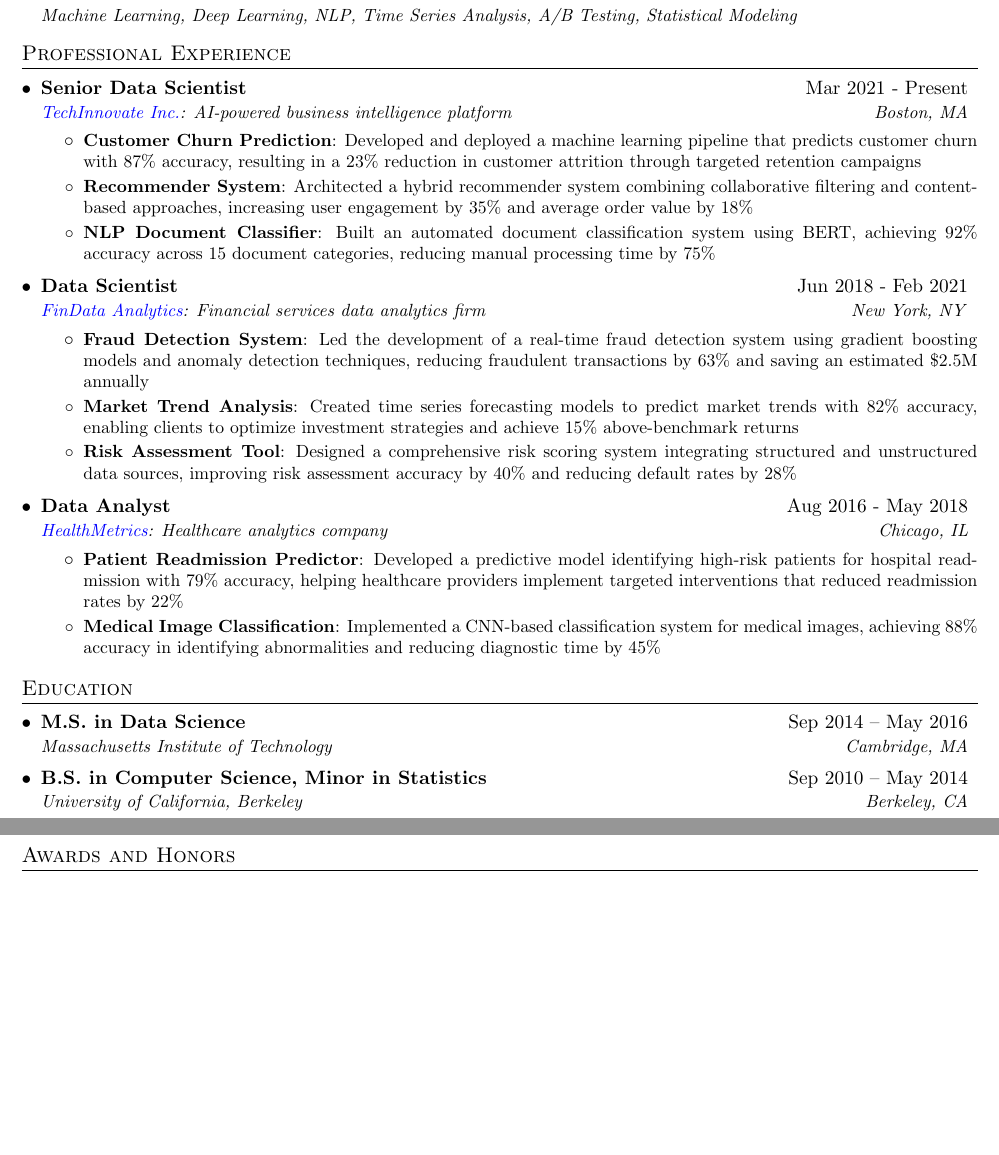
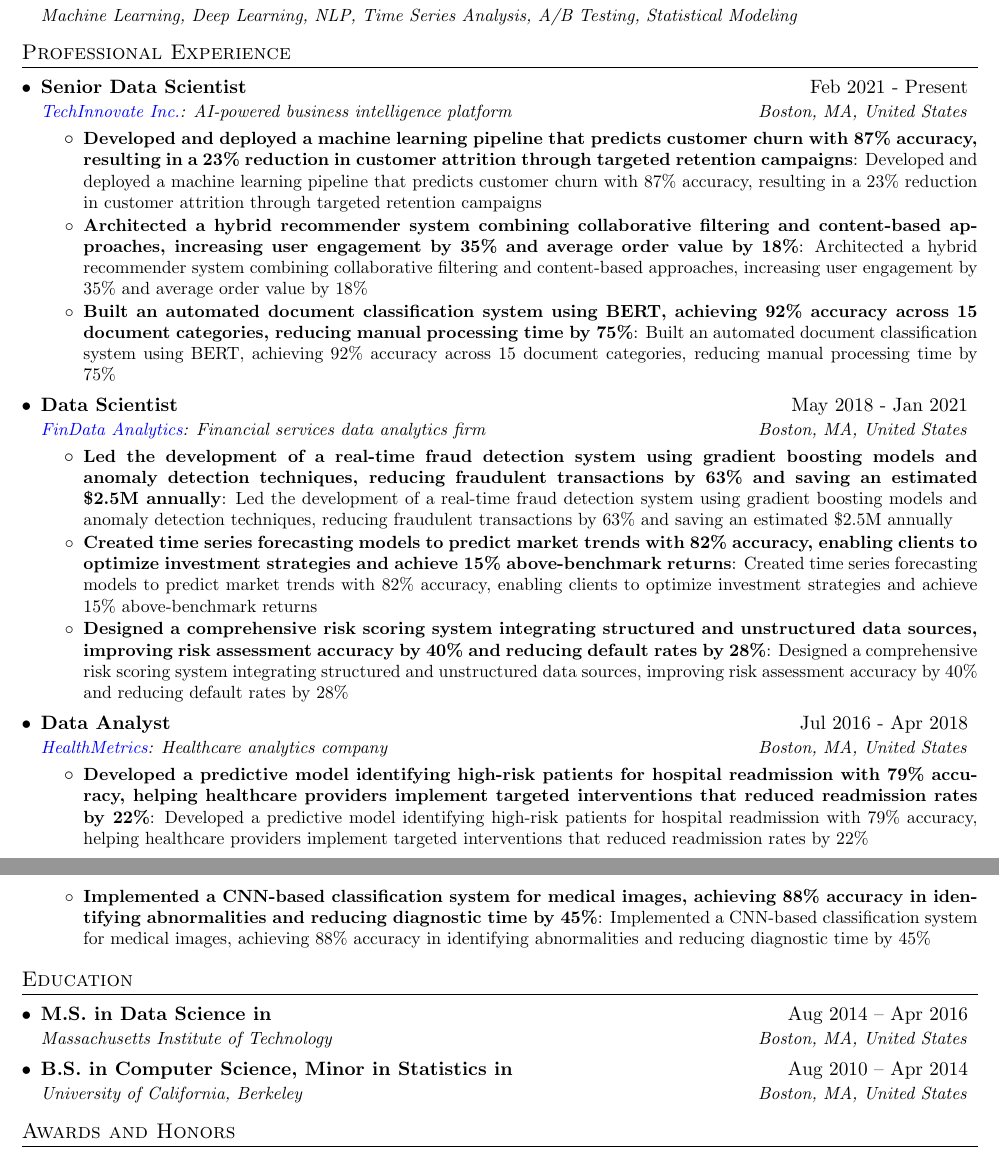
Before and after one commit to ryanxai/cvgen, a LaTeX CV (resume.tex): two parts of pages 1 and 2 of 2, joined at a grey line, cut so that both start at the same text, the shorter picture padded with empty space. Compiled offline with pdfLaTeX.

```diff
--- a/resume.tex
+++ b/resume.tex
@@ -119,36 +119,36 @@
 \section{Professional Experience}
 \resumeSubHeadingListStart
   \resumeSubheading
-  {Senior Data Scientist}{Mar 2021 - Present}
-  {\href{https://www.techinnovate.example.com}{TechInnovate Inc.}{: AI-powered business intelligence platform}}{Boston, MA}
+  {Senior Data Scientist}{Feb 2021 - Present}
+  {\href{https://www.techinnovate.example.com}{TechInnovate Inc.}{: AI-powered business intelligence platform}}{Boston, MA, United States}
     \resumeItemListStart
-      \resumeItem{Customer Churn Prediction}
+      \resumeItem{Developed and deployed a machine learning pipeline that predicts customer churn with 87\% accuracy, resulting in a 23\% reduction in customer attrition through targeted retention campaigns}
       {Developed and deployed a machine learning pipeline that predicts customer churn with 87\% accuracy, resulting in a 23\% reduction in customer attrition through targeted retention campaigns}
-      \resumeItem{Recommender System}
+      \resumeItem{Architected a hybrid recommender system combining collaborative filtering and content-based approaches, increasing user engagement by 35\% and average order value by 18\%}
       {Architected a hybrid recommender system combining collaborative filtering and content-based approaches, increasing user engagement by 35\% and average order value by 18\%}
-      \resumeItem{NLP Document Classifier}
+      \resumeItem{Built an automated document classification system using BERT, achieving 92\% accuracy across 15 document categories, reducing manual processing time by 75\%}
       {Built an automated document classification system using BERT, achieving 92\% accuracy across 15 document categories, reducing manual processing time by 75\%}
       \resumeItemListEnd
 
   \resumeSubheading
-  {Data Scientist}{Jun 2018 - Feb 2021}
-  {\href{https://www.findata.example.com}{FinData Analytics}{: Financial services data analytics firm}}{New York, NY}
+  {Data Scientist}{May 2018 - Jan 2021}
+  {\href{https://www.findata.example.com}{FinData Analytics}{: Financial services data analytics firm}}{Boston, MA, United States}
     \resumeItemListStart
-      \resumeItem{Fraud Detection System}
+      \resumeItem{Led the development of a real-time fraud detection system using gradient boosting models and anomaly detection techniques, reducing fraudulent transactions by 63\% and saving an estimated \$2.5M annually}
       {Led the development of a real-time fraud detection system using gradient boosting models and anomaly detection techniques, reducing fraudulent transactions by 63\% and saving an estimated \$2.5M annually}
-      \resumeItem{Market Trend Analysis}
+      \resumeItem{Created time series forecasting models to predict market trends with 82\% accuracy, enabling clients to optimize investment strategies and achieve 15\% above-benchmark returns}
       {Created time series forecasting models to predict market trends with 82\% accuracy, enabling clients to optimize investment strategies and achieve 15\% above-benchmark returns}
-      \resumeItem{Risk Assessment Tool}
+      \resumeItem{Designed a comprehensive risk scoring system integrating structured and unstructured data sources, improving risk assessment accuracy by 40\% and reducing default rates by 28\%}
       {Designed a comprehensive risk scoring system integrating structured and unstructured data sources, improving risk assessment accuracy by 40\% and reducing default rates by 28\%}
       \resumeItemListEnd
 
   \resumeSubheading
-  {Data Analyst}{Aug 2016 - May 2018}
-  {\href{https://www.healthmetrics.example.com}{HealthMetrics}{: Healthcare analytics company}}{Chicago, IL}
+  {Data Analyst}{Jul 2016 - Apr 2018}
+  {\href{https://www.healthmetrics.example.com}{HealthMetrics}{: Healthcare analytics company}}{Boston, MA, United States}
     \resumeItemListStart
-      \resumeItem{Patient Readmission Predictor}
+      \resumeItem{Developed a predictive model identifying high-risk patients for hospital readmission with 79\% accuracy, helping healthcare providers implement targeted interventions that reduced readmission rates by 22\%}
       {Developed a predictive model identifying high-risk patients for hospital readmission with 79\% accuracy, helping healthcare providers implement targeted interventions that reduced readmission rates by 22\%}
-      \resumeItem{Medical Image Classification}
+      \resumeItem{Implemented a CNN-based classification system for medical images, achieving 88\% accuracy in identifying abnormalities and reducing diagnostic time by 45\%}
       {Implemented a CNN-based classification system for medical images, achieving 88\% accuracy in identifying abnormalities and reducing diagnostic time by 45\%}
       \resumeItemListEnd
 
@@ -159,11 +159,11 @@
 \section{Education}
 \resumeSubHeadingListStart
     \resumeSubheading
-      {M.S. in Data Science}{Sep 2014 -- May 2016}
-      {Massachusetts Institute of Technology}{Cambridge, MA}
+      {M.S. in Data Science in }{Aug 2014 -- Apr 2016}
+      {Massachusetts Institute of Technology}{Boston, MA, United States}
     \resumeSubheading
-      {B.S. in Computer Science, Minor in Statistics}{Sep 2010 -- May 2014}
-      {University of California, Berkeley}{Berkeley, CA}
+      {B.S. in Computer Science, Minor in Statistics in }{Aug 2010 -- Apr 2014}
+      {University of California, Berkeley}{Boston, MA, United States}
 
 \resumeSubHeadingListEnd
 
```
Also changed, not shown: resume.pdf, test_resume.pdf (added), resume.tex (2 more changed lines), 4 other files.
